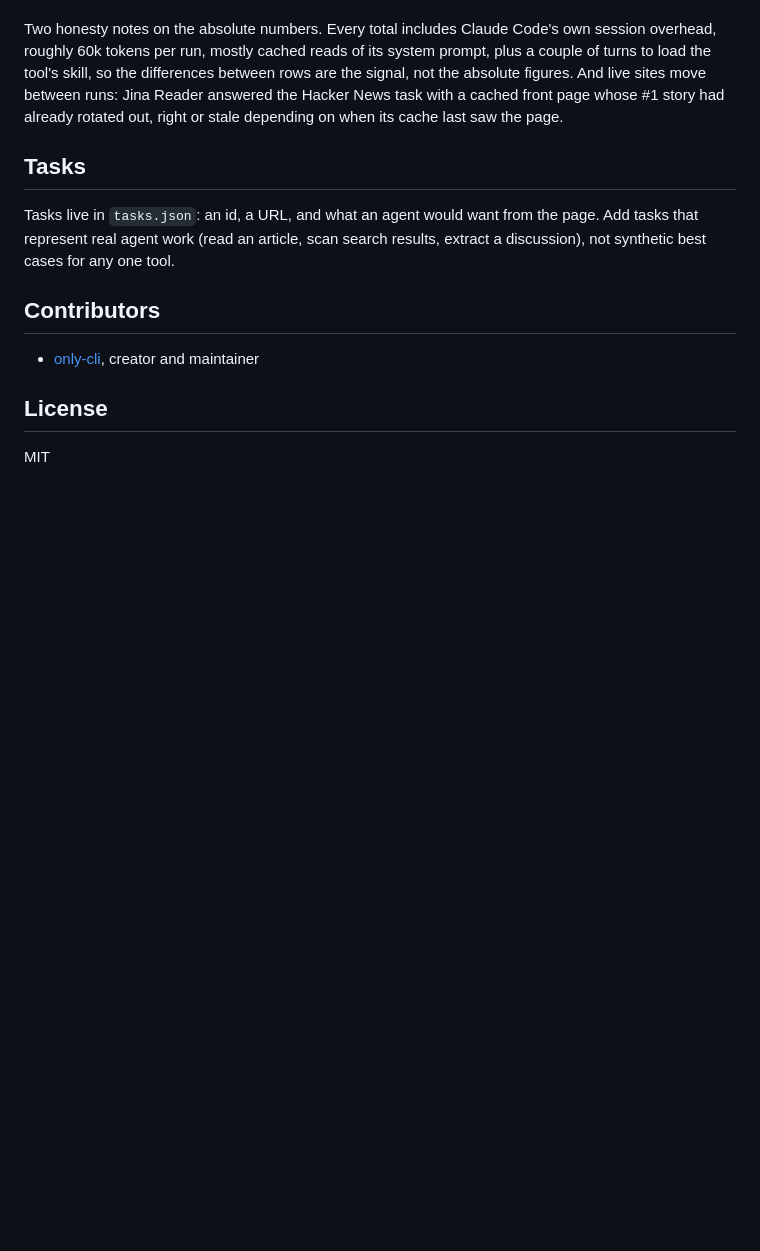
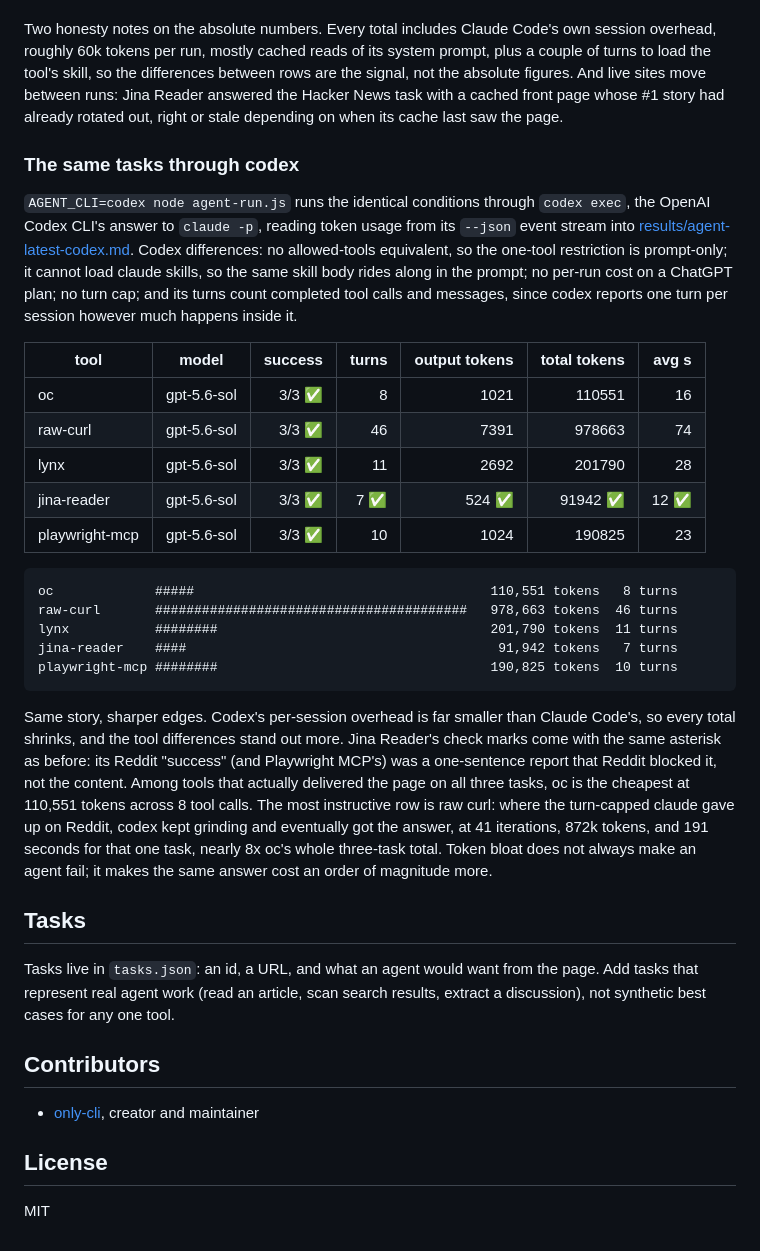
Before and after one commit to only-cli/benchmarks, a Markdown page: README.md, the part around the change. GitHub-like rendering; blank space fills up the shorter version.

Commit message:
agent benchmark: codex exec results and readme section

````diff
--- a/README.md
+++ b/README.md
@@ -131,6 +131,28 @@ The breakdown columns show where the money actually goes: almost everything is c
 
 Two honesty notes on the absolute numbers. Every total includes Claude Code's own session overhead, roughly 60k tokens per run, mostly cached reads of its system prompt, plus a couple of turns to load the tool's skill, so the differences between rows are the signal, not the absolute figures. And live sites move between runs: Jina Reader answered the Hacker News task with a cached front page whose #1 story had already rotated out, right or stale depending on when its cache last saw the page.
 
+### The same tasks through codex
+
+`AGENT_CLI=codex node agent-run.js` runs the identical conditions through `codex exec`, the OpenAI Codex CLI's answer to `claude -p`, reading token usage from its `--json` event stream into [results/agent-latest-codex.md](results/agent-latest-codex.md). Codex differences: no allowed-tools equivalent, so the one-tool restriction is prompt-only; it cannot load claude skills, so the same skill body rides along in the prompt; no per-run cost on a ChatGPT plan; no turn cap; and its turns count completed tool calls and messages, since codex reports one turn per session however much happens inside it.
+
+| tool | model | success | turns | output tokens | total tokens | avg s |
+| --- | --- | ---: | ---: | ---: | ---: | ---: |
+| oc | gpt-5.6-sol | 3/3 ✅ | 8 | 1021 | 110551 | 16 |
+| raw-curl | gpt-5.6-sol | 3/3 ✅ | 46 | 7391 | 978663 | 74 |
+| lynx | gpt-5.6-sol | 3/3 ✅ | 11 | 2692 | 201790 | 28 |
+| jina-reader | gpt-5.6-sol | 3/3 ✅ | 7 ✅ | 524 ✅ | 91942 ✅ | 12 ✅ |
+| playwright-mcp | gpt-5.6-sol | 3/3 ✅ | 10 | 1024 | 190825 | 23 |
+
+```
+oc             #####                                      110,551 tokens   8 turns
+raw-curl       ########################################   978,663 tokens  46 turns
+lynx           ########                                   201,790 tokens  11 turns
+jina-reader    ####                                        91,942 tokens   7 turns
+playwright-mcp ########                                   190,825 tokens  10 turns
+```
+
+Same story, sharper edges. Codex's per-session overhead is far smaller than Claude Code's, so every total shrinks, and the tool differences stand out more. Jina Reader's check marks come with the same asterisk as before: its Reddit "success" (and Playwright MCP's) was a one-sentence report that Reddit blocked it, not the content. Among tools that actually delivered the page on all three tasks, oc is the cheapest at 110,551 tokens across 8 tool calls. The most instructive row is raw curl: where the turn-capped claude gave up on Reddit, codex kept grinding and eventually got the answer, at 41 iterations, 872k tokens, and 191 seconds for that one task, nearly 8x oc's whole three-task total. Token bloat does not always make an agent fail; it makes the same answer cost an order of magnitude more.
+
 ## Tasks
 
 Tasks live in `tasks.json`: an id, a URL, and what an agent would want from the page. Add tasks that represent real agent work (read an article, scan search results, extract a discussion), not synthetic best cases for any one tool.
````
Also changed, not shown: results/agent-latest-codex.md (added, +37 -0 lines).
